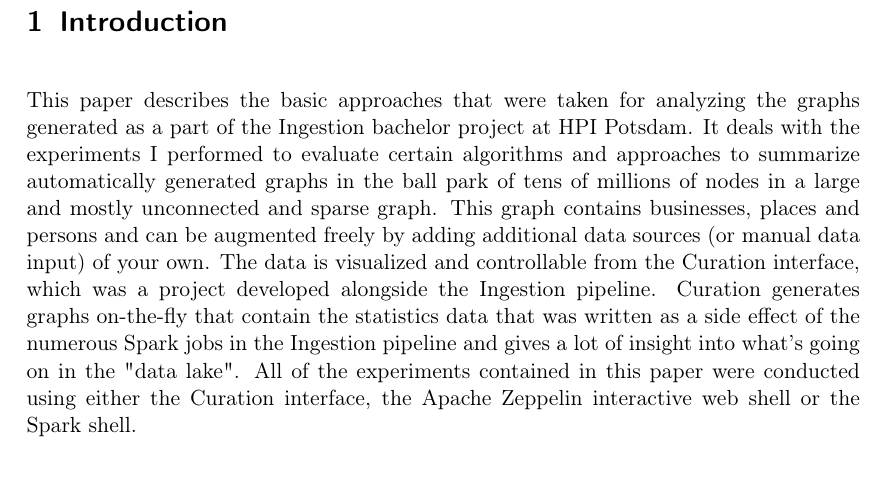
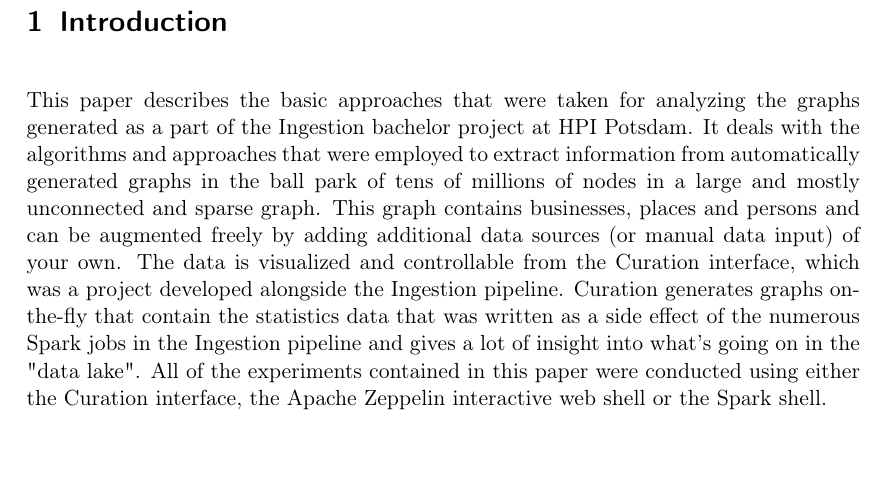
Before and after one commit to lemilonkh/bachelorsthesis, a LaTeX document (ba-milan-gruner.tex): part of page 4 of 20, cut so that both start at the same text, the shorter picture padded with empty space. Compiled offline with pdfLaTeX.

Commit message:
:hammer: Reformulates introduction to better fit remaining paper

```diff
--- a/ba-milan-gruner.tex
+++ b/ba-milan-gruner.tex
@@ -96,9 +96,9 @@
   \section{Introduction}
     This paper describes the basic approaches that were taken for analyzing the
     graphs generated as a part of the Ingestion bachelor project at HPI Potsdam.
-    It deals with the experiments I performed to evaluate certain algorithms and approaches to summarize
-    automatically generated graphs in the ball park of tens of millions of nodes in
-    a large and mostly unconnected and sparse graph.
+    It deals with the algorithms and approaches that were employed to extract
+    information from automatically generated graphs in the ball park of
+    tens of millions of nodes in a large and mostly unconnected and sparse graph.
     This graph contains businesses, places and persons and can be augmented freely by adding
     additional data sources (or manual data input) of your own. The data is visualized and controllable from the
     Curation interface, which was a project developed alongside the Ingestion pipeline.
```
Also changed, not shown: ba-milan-gruner.pdf.
